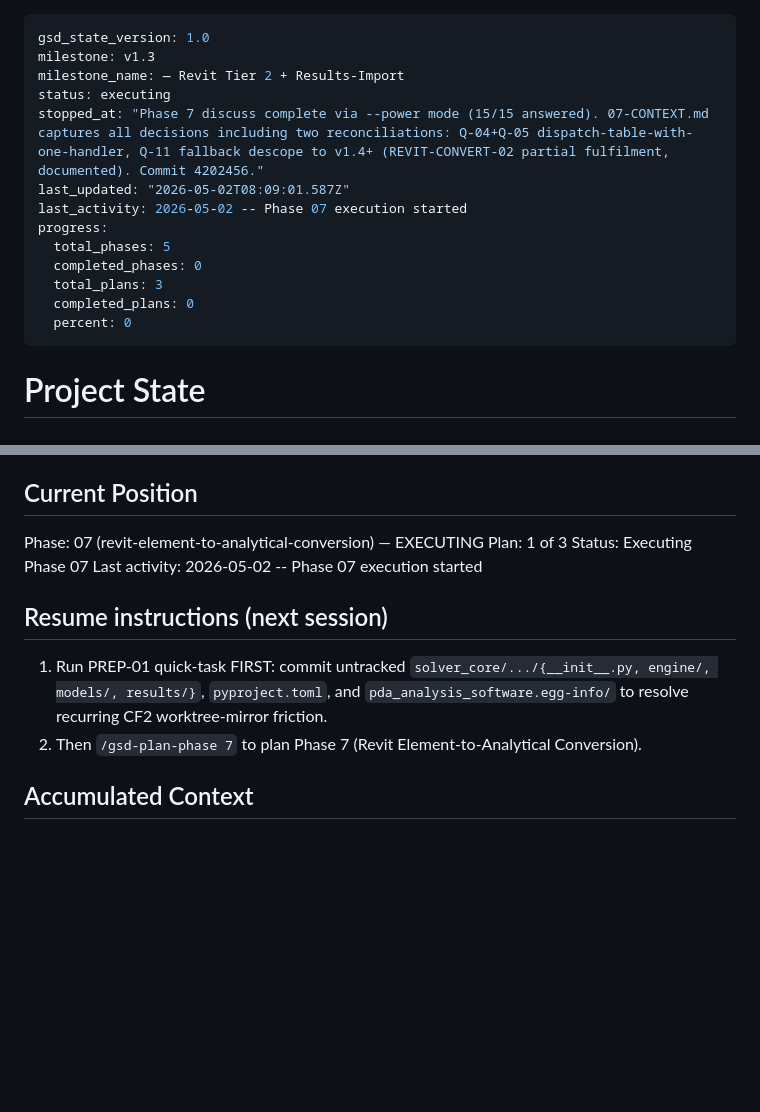
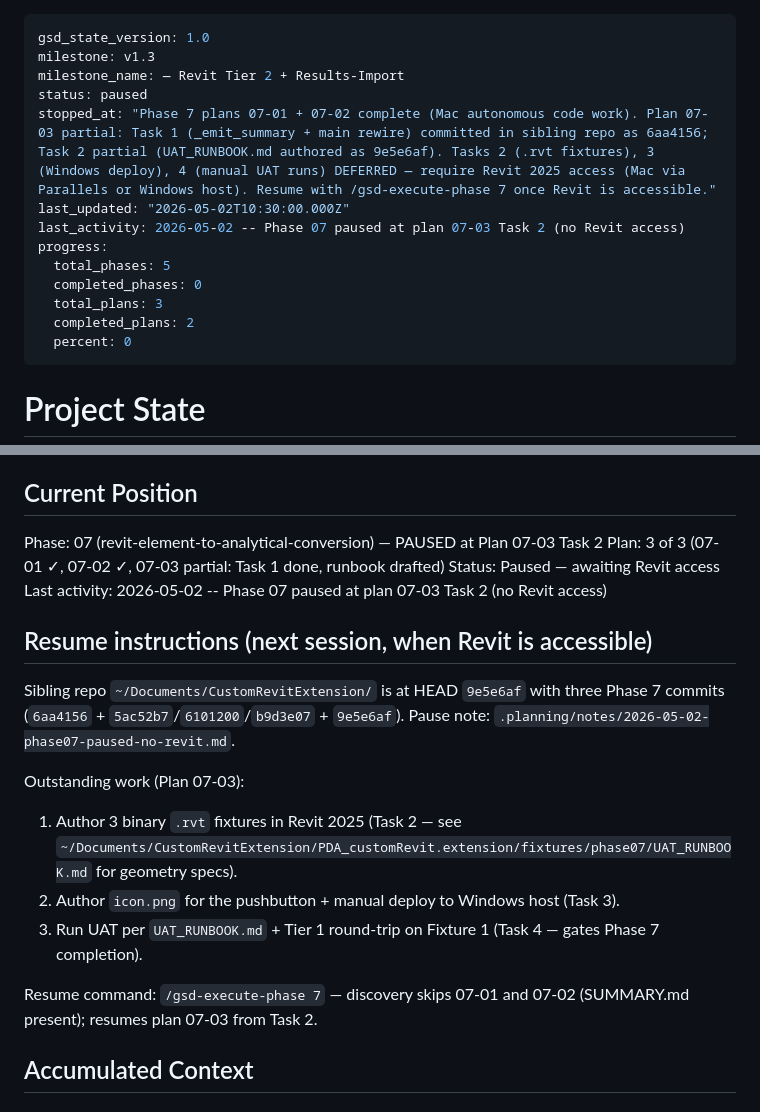
Before and after one commit to PDA-structure/PDA_Project, a Markdown page: .planning/STATE.md, 2 parts joined by grey strips. Rendered like a GitHub page; blank space fills up the shorter version.

```diff
--- a/.planning/STATE.md
+++ b/.planning/STATE.md
@@ -2,15 +2,15 @@
 gsd_state_version: 1.0
 milestone: v1.3
 milestone_name: — Revit Tier 2 + Results-Import
-status: executing
-stopped_at: "Phase 7 discuss complete via --power mode (15/15 answered). 07-CONTEXT.md captures all decisions including two reconciliations: Q-04+Q-05 dispatch-table-with-one-handler, Q-11 fallback descope to v1.4+ (REVIT-CONVERT-02 partial fulfilment, documented). Commit 4202456."
-last_updated: "2026-05-02T08:09:01.587Z"
-last_activity: 2026-05-02 -- Phase 07 execution started
+status: paused
+stopped_at: "Phase 7 plans 07-01 + 07-02 complete (Mac autonomous code work). Plan 07-03 partial: Task 1 (_emit_summary + main rewire) committed in sibling repo as 6aa4156; Task 2 partial (UAT_RUNBOOK.md authored as 9e5e6af). Tasks 2 (.rvt fixtures), 3 (Windows deploy), 4 (manual UAT runs) DEFERRED — require Revit 2025 access (Mac via Parallels or Windows host). Resume with /gsd-execute-phase 7 once Revit is accessible."
+last_updated: "2026-05-02T10:30:00.000Z"
+last_activity: 2026-05-02 -- Phase 07 paused at plan 07-03 Task 2 (no Revit access)
 progress:
   total_phases: 5
   completed_phases: 0
   total_plans: 3
-  completed_plans: 0
+  completed_plans: 2
   percent: 0
 ---
 
@@ -25,15 +25,21 @@ See: .planning/PROJECT.md (updated 2026-04-26 — v1.3 milestone started)
 
 ## Current Position
 
-Phase: 07 (revit-element-to-analytical-conversion) — EXECUTING
-Plan: 1 of 3
-Status: Executing Phase 07
-Last activity: 2026-05-02 -- Phase 07 execution started
+Phase: 07 (revit-element-to-analytical-conversion) — PAUSED at Plan 07-03 Task 2
+Plan: 3 of 3 (07-01 ✓, 07-02 ✓, 07-03 partial: Task 1 done, runbook drafted)
+Status: Paused — awaiting Revit access
+Last activity: 2026-05-02 -- Phase 07 paused at plan 07-03 Task 2 (no Revit access)
 
-## Resume instructions (next session)
+## Resume instructions (next session, when Revit is accessible)
 
-1. Run PREP-01 quick-task FIRST: commit untracked `solver_core/.../{__init__.py, engine/, models/, results/}`, `pyproject.toml`, and `pda_analysis_software.egg-info/` to resolve recurring CF2 worktree-mirror friction.
-2. Then `/gsd-plan-phase 7` to plan Phase 7 (Revit Element-to-Analytical Conversion).
+Sibling repo `~/Documents/CustomRevitExtension/` is at HEAD `9e5e6af` with three Phase 7 commits (`6aa4156` + `5ac52b7`/`6101200`/`b9d3e07` + `9e5e6af`). Pause note: `.planning/notes/2026-05-02-phase07-paused-no-revit.md`.
+
+Outstanding work (Plan 07-03):
+1. Author 3 binary `.rvt` fixtures in Revit 2025 (Task 2 — see `~/Documents/CustomRevitExtension/PDA_customRevit.extension/fixtures/phase07/UAT_RUNBOOK.md` for geometry specs).
+2. Author `icon.png` for the pushbutton + manual deploy to Windows host (Task 3).
+3. Run UAT per `UAT_RUNBOOK.md` + Tier 1 round-trip on Fixture 1 (Task 4 — gates Phase 7 completion).
+
+Resume command: `/gsd-execute-phase 7` — discovery skips 07-01 and 07-02 (SUMMARY.md present); resumes plan 07-03 from Task 2.
 
 ## Accumulated Context
 
```
Also changed, not shown: .planning/notes/2026-05-02-phase07-paused-no-revit.md (added, +47 -0 lines).
